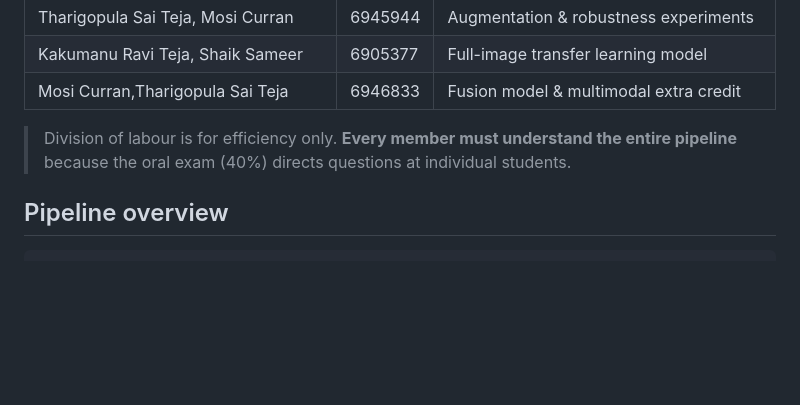
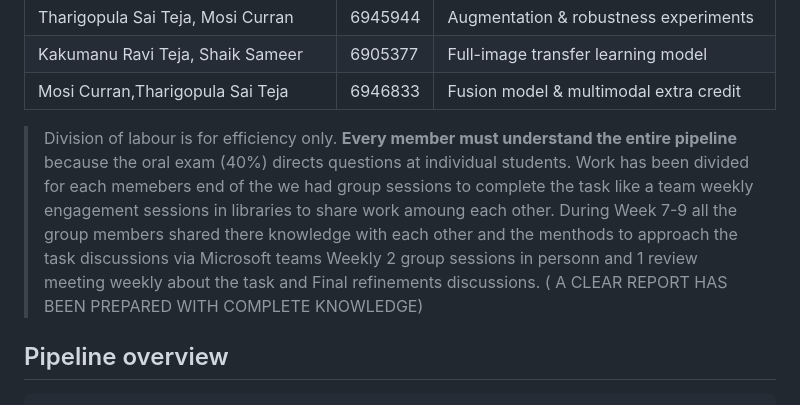
Before and after one commit to harshithaammineni/Human-Sentiment-Analysis, a Markdown page: README.md, the part around the change. Rendered like a GitHub page; blank space fills up the shorter version.

```diff
--- a/README.md
+++ b/README.md
@@ -19,6 +19,9 @@ full-image context and (extra credit) multimodal text+image fusion.
 > Division of labour is for efficiency only. **Every member must understand
 > the entire pipeline** because the oral exam (40%) directs questions at
 > individual students.
+> Work has been divided for each memebers end of the we had group sessions to complete the task like a team weekly engagement sessions in libraries to share work amoung each other.
+> During Week 7-9 all the group members shared there knowledge with each other and the menthods to approach the task discussions via Microsoft teams
+> Weekly 2 group sessions in personn and 1 review meeting weekly about the task and Final refinements discussions. ( A CLEAR REPORT HAS BEEN PREPARED WITH COMPLETE KNOWLEDGE)
 
 ## Pipeline overview
 
```
